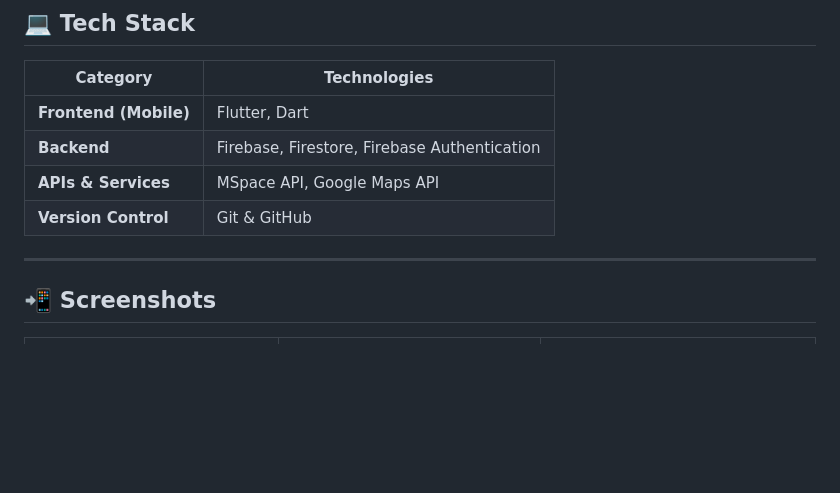
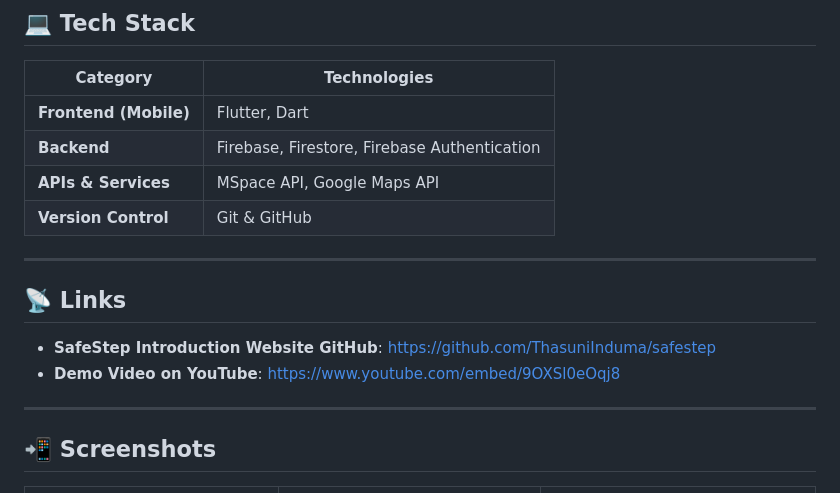
Before and after one commit to budd9442/SafeStep, a Markdown page: README.md, the part around the change. Rendered like a GitHub page; blank space fills up the shorter version.

```diff
--- a/README.md
+++ b/README.md
@@ -57,6 +57,13 @@ It enables users to send instant SOS alerts, share live location, access safety
 | **Backend** | Firebase, Firestore, Firebase Authentication |
 | **APIs & Services** | MSpace API, Google Maps API |
 | **Version Control** | Git & GitHub |
+
+---
+
+## 📡 Links
+
+- **SafeStep Introduction Website GitHub**: [https://github.com/ThasuniInduma/safestep](https://github.com/ThasuniInduma/safestep/edit/master/README.md)
+- **Demo Video on YouTube**: [https://www.youtube.com/embed/9OXSl0eOqj8](https://www.youtube.com/embed/9OXSl0eOqj8)
 
 ---
 
```
